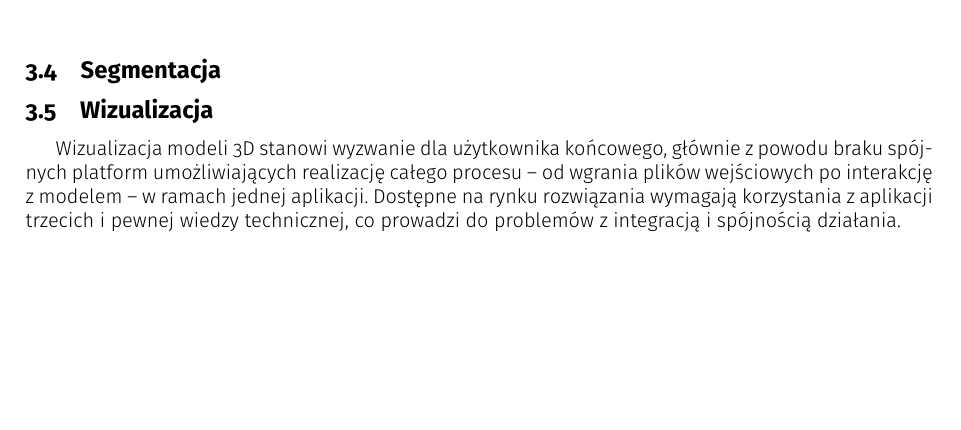
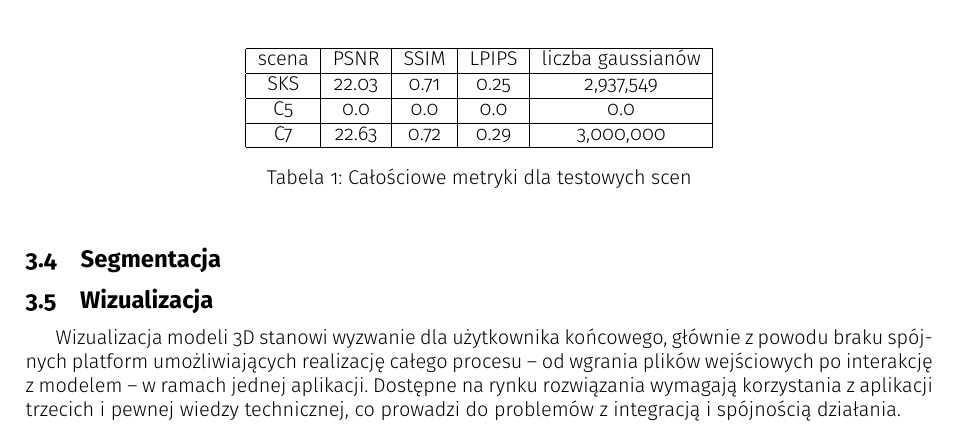
Before and after one commit to farqlia/urban-3d-reconstruction, a LaTeX document (zpi-template/main.tex, which reads zpi-template/wyniki/gaussian_splatting.tex): part of page 4 of 7, cut at the place of the change, the shorter picture padded with empty space. Compiled offline with pdfLaTeX.

Commit message:
Add table with metrics

```diff
--- a/zpi-template/wyniki/gaussian_splatting.tex
+++ b/zpi-template/wyniki/gaussian_splatting.tex
@@ -33,3 +33,20 @@ Poniżej przedstawione są przykładowe wizualizacje. Renderowania zostały wyko
     \caption{Scena C7}
     \label{fig:c7_gs}
 \end{figure}
+
+\begin{table}[!h]
+    \centering
+    \begin{tabular}{|c|c|c|c|c|}
+    \hline
+    scena & PSNR & SSIM & LPIPS & liczba gaussianów \\
+    \hline
+    SKS & 22.03 & 0.71 & 0.25 & 2,937,549 \\
+    \hline
+    C5 & 0.0 & 0.0 & 0.0 & 0.0 \\
+    \hline
+    C7 & 22.63 & 0.72 & 0.29 & 3,000,000 \\
+    \hline
+    \end{tabular}
+\caption{Całościowe metryki dla testowych scen}
+\label{table:tab_conf_sks}
+\end{table}
```
Also changed, not shown: 4 other files.
